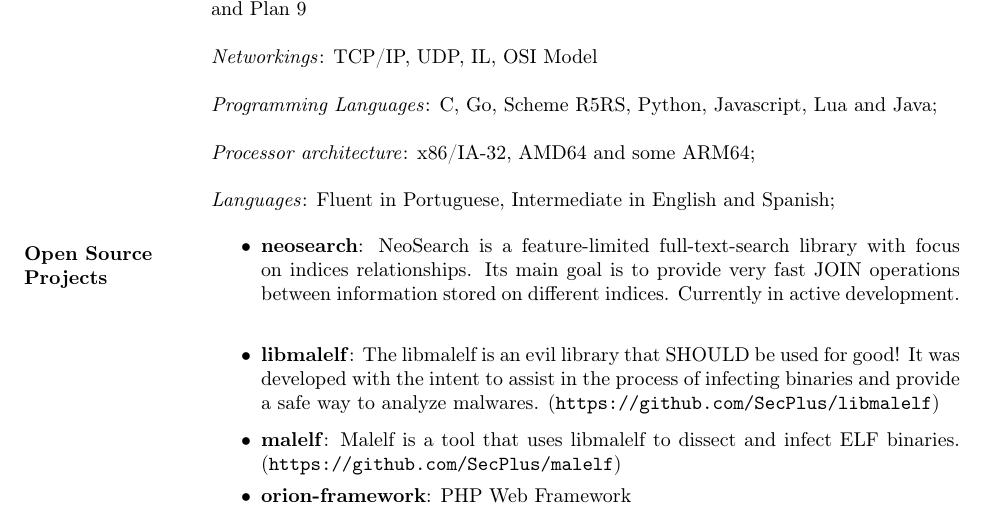
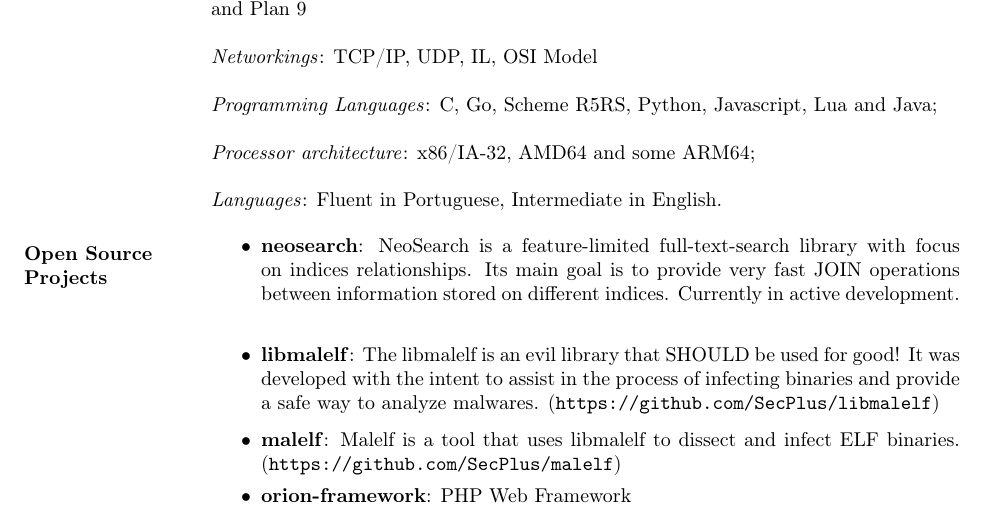
Before and after one commit to i4ki/Curriculum-Vitae, a LaTeX CV (tiagonatel.tex): part of page 2 of 2, cut so that both start at the same text. Compiled offline with pdfLaTeX.

Commit message:
simplifications

```diff
--- a/tiagonatel.tex
+++ b/tiagonatel.tex
@@ -117,7 +117,7 @@ This software was developed with simplicity in mind and loosely coupled modules/
 
 			\textit{Processor architecture}:  x86/IA-32, AMD64 and some ARM64;
 
-			\textit{Languages}: Fluent in Portuguese, Intermediate in English and Spanish;
+			\textit{Languages}: Fluent in Portuguese, Intermediate in English.
 
 \section{Open Source Projects}
 		\begin{itemize}
```
Also changed, not shown: tiagonatel.pdf.
